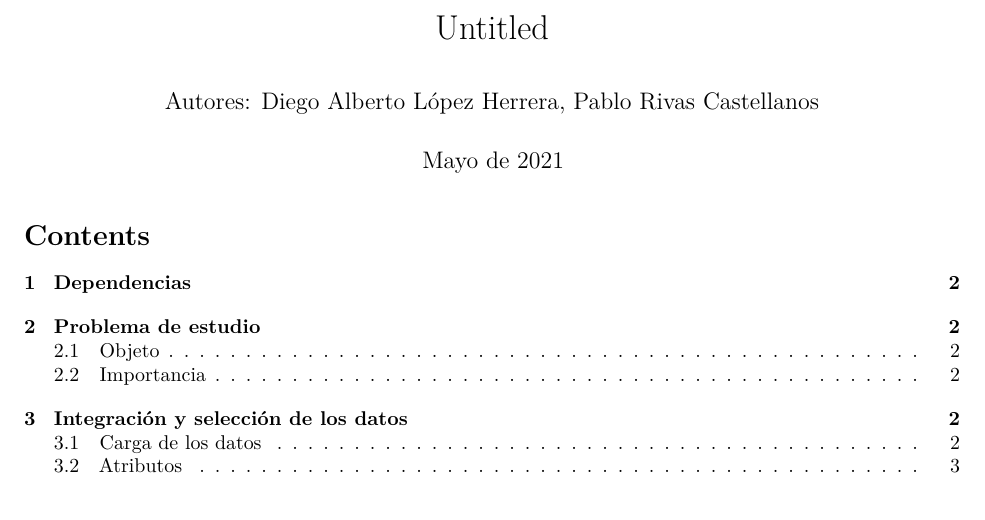
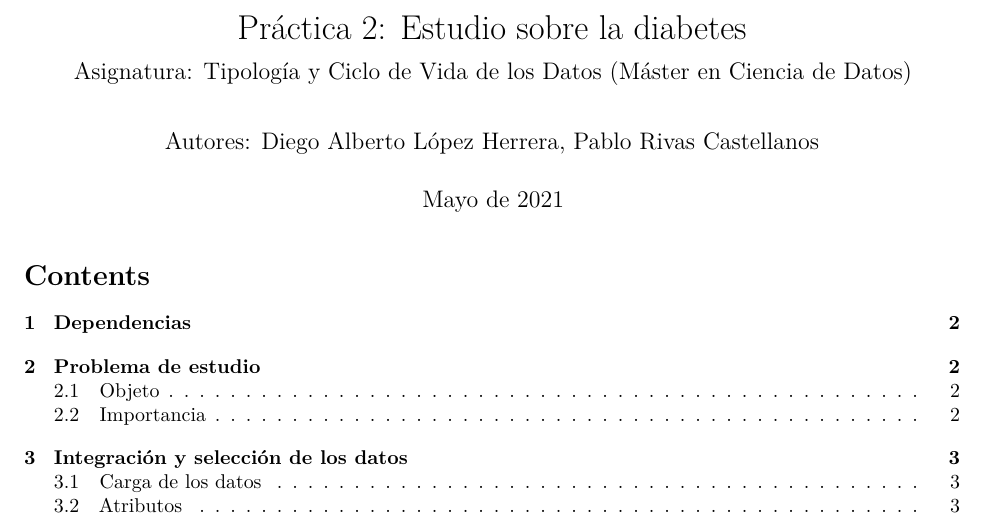
Before and after one commit to pablo-rvs/insulinStudy, an R Markdown document (src/insulinStudy.Rmd): part of page 1 of 23, cut at the place of the change. Rendered offline with R 4.5, knitr and Pandoc, then LaTeX, with nearby package versions; some code elsewhere in the file could not run offline.

Commit message:
Sets report's title and subtitle

```diff
--- a/src/insulinStudy.Rmd
+++ b/src/insulinStudy.Rmd
@@ -1,5 +1,6 @@
 ---
-title: "Untitled"
+title: "Práctica 2: Estudio sobre la diabetes"
+subtitle: "Asignatura: Tipología y Ciclo de Vida de los Datos (Máster en Ciencia de Datos)"
 author: "Autores: Diego Alberto López Herrera, Pablo Rivas Castellanos"
 date: "Mayo de 2021"
 bibliography: bibliografia.bib
```
Also changed, not shown: 1 other file.
